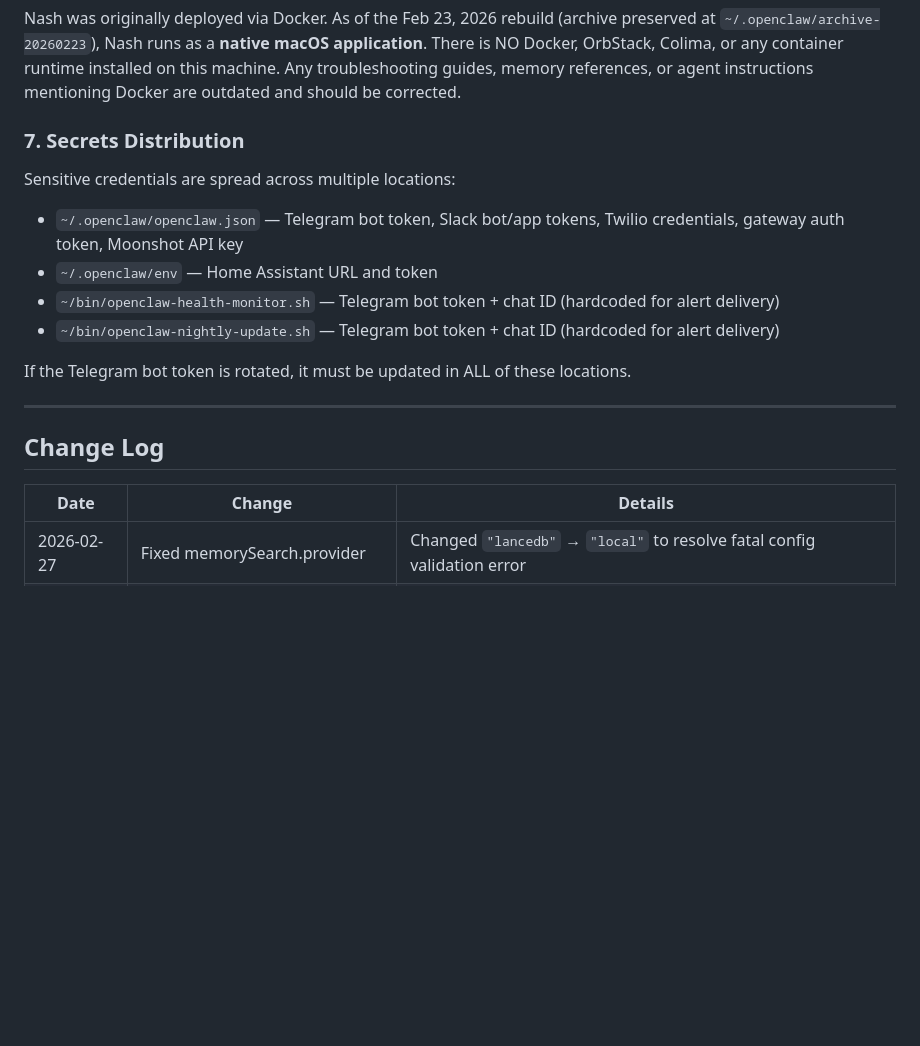
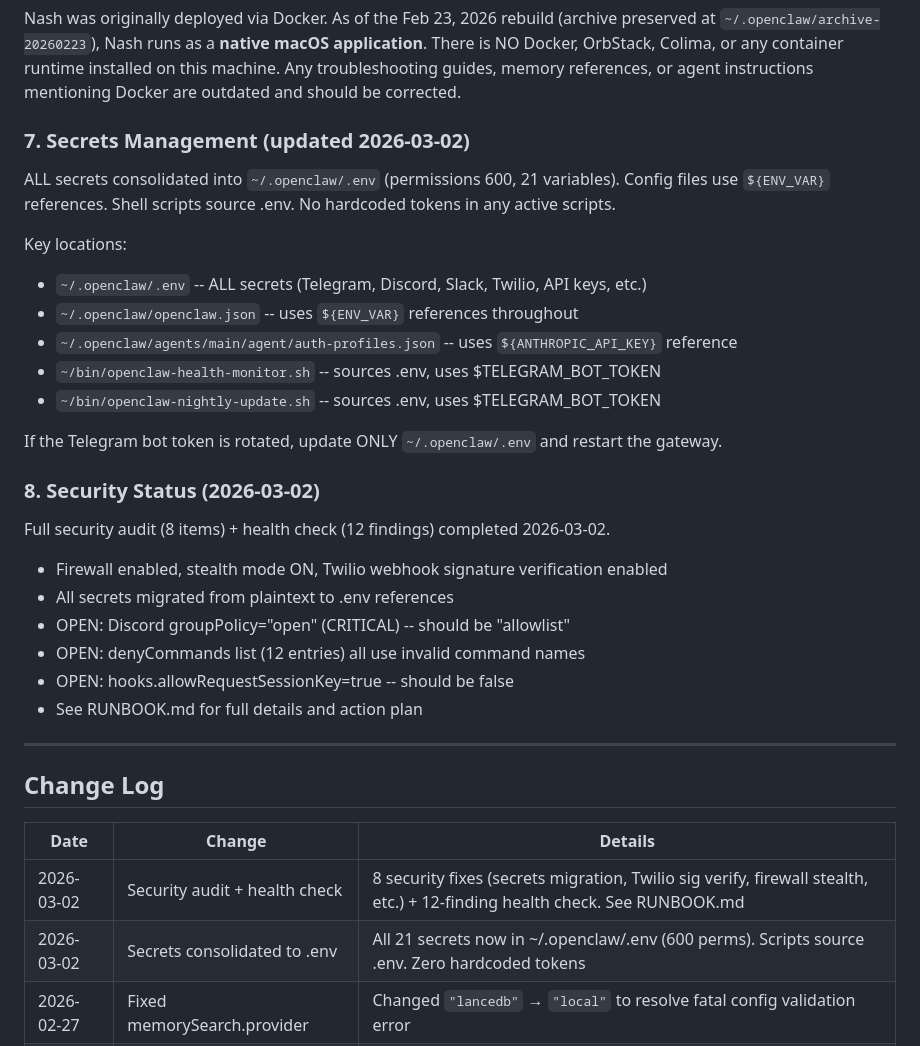
Before and after one commit to BillVerhelle/CLAUDE-Context, a Markdown page: openclaw/OpenClaw-Context.md, the part around one of its changes. Drawn GitHub-style; blank space fills up the shorter version.

Commit message:
Update OpenClaw context: security audit + secrets migration (2026-03-02)

```diff
--- a/openclaw/OpenClaw-Context.md
+++ b/openclaw/OpenClaw-Context.md
@@ -360,15 +360,28 @@ The health monitor warns when session files exceed 512KB. This is a monitoring a
 
 Nash was originally deployed via Docker. As of the Feb 23, 2026 rebuild (archive preserved at `~/.openclaw/archive-20260223`), Nash runs as a **native macOS application**. There is NO Docker, OrbStack, Colima, or any container runtime installed on this machine. Any troubleshooting guides, memory references, or agent instructions mentioning Docker are outdated and should be corrected.
 
-### 7. Secrets Distribution
+### 7. Secrets Management (updated 2026-03-02)
 
-Sensitive credentials are spread across multiple locations:
-- `~/.openclaw/openclaw.json` — Telegram bot token, Slack bot/app tokens, Twilio credentials, gateway auth token, Moonshot API key
-- `~/.openclaw/env` — Home Assistant URL and token
-- `~/bin/openclaw-health-monitor.sh` — Telegram bot token + chat ID (hardcoded for alert delivery)
-- `~/bin/openclaw-nightly-update.sh` — Telegram bot token + chat ID (hardcoded for alert delivery)
+ALL secrets consolidated into `~/.openclaw/.env` (permissions 600, 21 variables). Config files use `${ENV_VAR}` references. Shell scripts source .env. No hardcoded tokens in any active scripts.
 
-If the Telegram bot token is rotated, it must be updated in ALL of these locations.
+Key locations:
+- `~/.openclaw/.env` -- ALL secrets (Telegram, Discord, Slack, Twilio, API keys, etc.)
+- `~/.openclaw/openclaw.json` -- uses `${ENV_VAR}` references throughout
+- `~/.openclaw/agents/main/agent/auth-profiles.json` -- uses `${ANTHROPIC_API_KEY}` reference
+- `~/bin/openclaw-health-monitor.sh` -- sources .env, uses $TELEGRAM_BOT_TOKEN
+- `~/bin/openclaw-nightly-update.sh` -- sources .env, uses $TELEGRAM_BOT_TOKEN
+
+If the Telegram bot token is rotated, update ONLY `~/.openclaw/.env` and restart the gateway.
+
+### 8. Security Status (2026-03-02)
+
+Full security audit (8 items) + health check (12 findings) completed 2026-03-02.
+- Firewall enabled, stealth mode ON, Twilio webhook signature verification enabled
+- All secrets migrated from plaintext to .env references
+- OPEN: Discord groupPolicy="open" (CRITICAL) -- should be "allowlist"
+- OPEN: denyCommands list (12 entries) all use invalid command names
+- OPEN: hooks.allowRequestSessionKey=true -- should be false
+- See RUNBOOK.md for full details and action plan
 
 ---
 
@@ -376,6 +389,8 @@ If the Telegram bot token is rotated, it must be updated in ALL of these locatio
 
 | Date | Change | Details |
 |---|---|---|
+| 2026-03-02 | Security audit + health check | 8 security fixes (secrets migration, Twilio sig verify, firewall stealth, etc.) + 12-finding health check. See RUNBOOK.md |
+| 2026-03-02 | Secrets consolidated to .env | All 21 secrets now in ~/.openclaw/.env (600 perms). Scripts source .env. Zero hardcoded tokens |
 | 2026-02-27 | Fixed memorySearch.provider | Changed `"lancedb"` → `"local"` to resolve fatal config validation error |
 | 2026-02-27 | Fixed voice-call serve block | Removed invalid `serve` property from voice-call plugin config |
 | 2026-02-27 | Created this context file | Comprehensive documentation of Nash's configuration and architecture |
```
Also changed, not shown: other parts of openclaw/OpenClaw-Context.md (+1 -1 lines), shared-resources/Dev-Environment-Context.md (added, +25 -0 lines).
